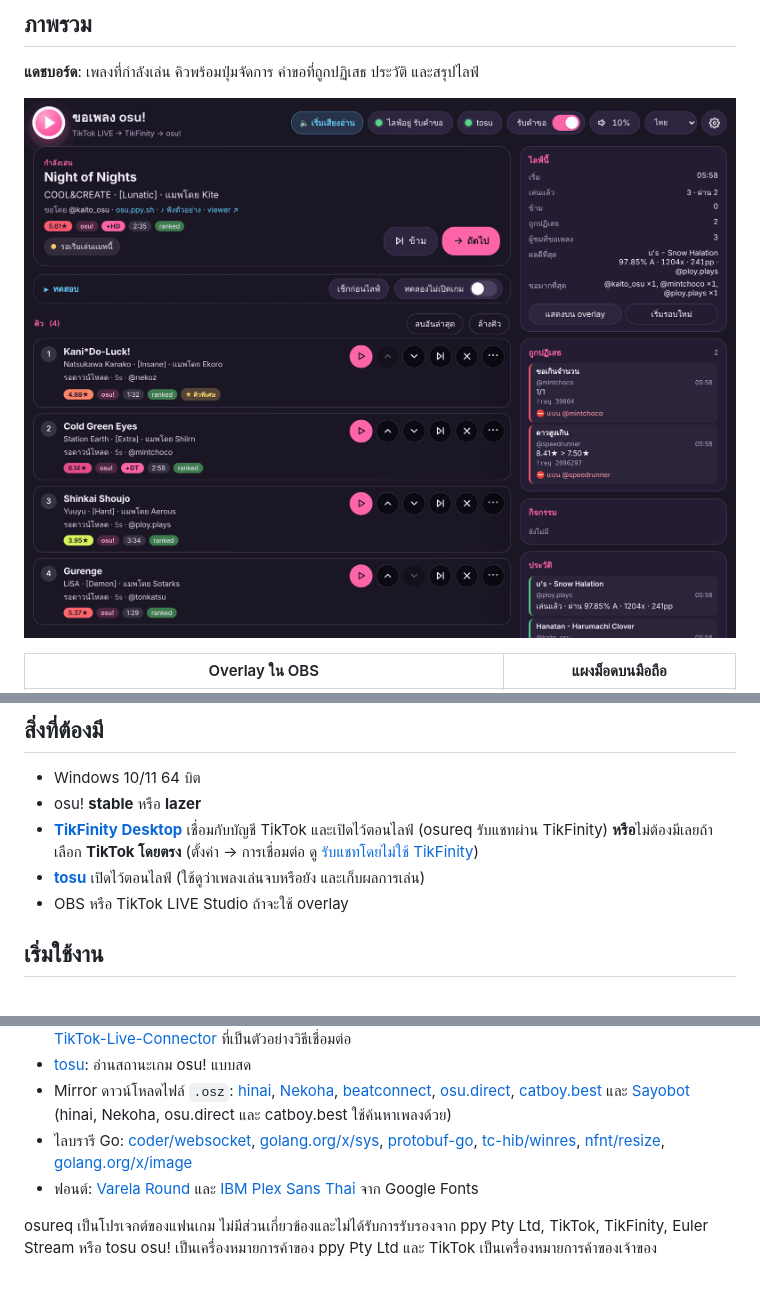
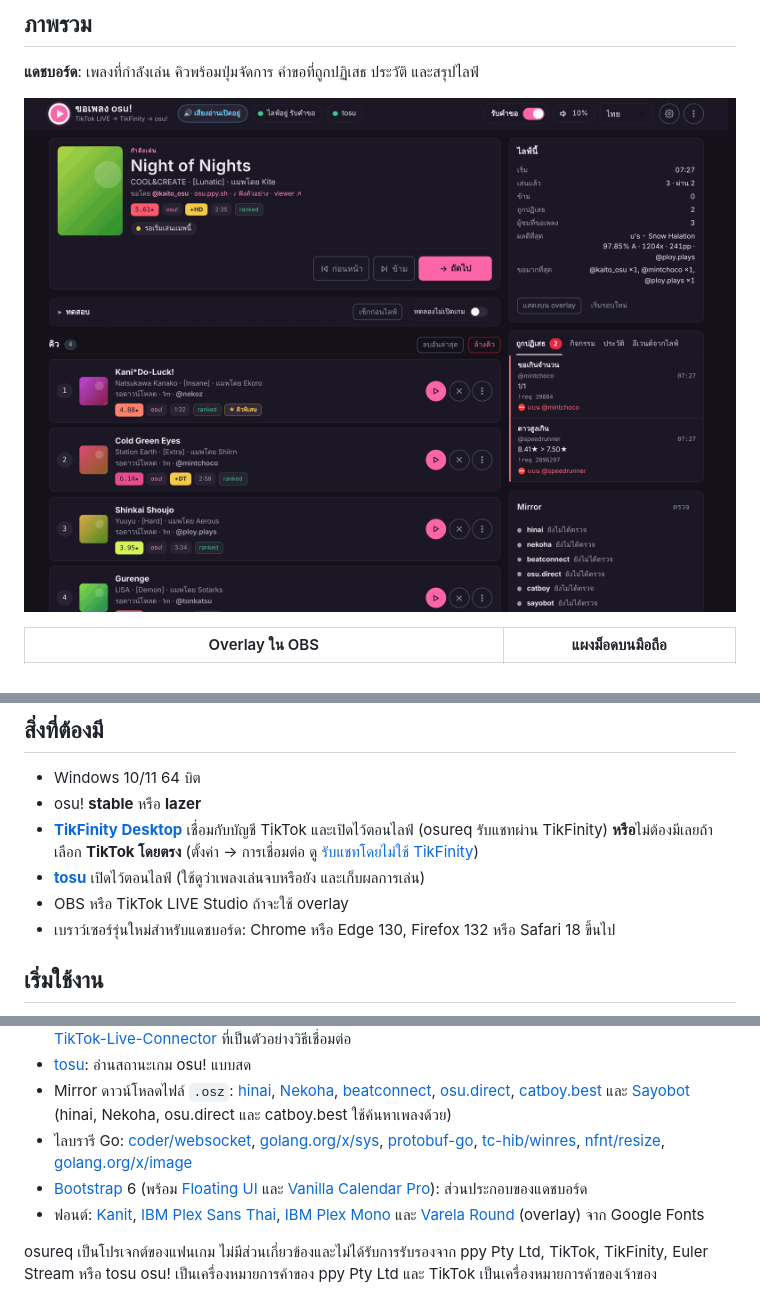
Before and after one commit to Lacrymiraosu/tiktoklivereqsong, a Markdown page: docs/README.th.md, 3 parts joined by grey strips. GitHub-like rendering; pictures changed too: docs/images/dashboard-th.png.

```diff
--- a/docs/README.th.md
+++ b/docs/README.th.md
@@ -48,6 +48,7 @@ osureq ตรวจกฎ ดาวน์โหลดแมพ ตรวจไ
   **หรือ**ไม่ต้องมีเลยถ้าเลือก **TikTok โดยตรง** (ตั้งค่า → การเชื่อมต่อ ดู [รับแชทโดยไม่ใช้ TikFinity](#รับแชทโดยไม่ใช้-tikfinity))
 * [**tosu**](https://github.com/tosuapp/tosu/releases/latest) เปิดไว้ตอนไลฟ์ (ใช้ดูว่าเพลงเล่นจบหรือยัง และเก็บผลการเล่น)
 * OBS หรือ TikTok LIVE Studio ถ้าจะใช้ overlay
+* เบราว์เซอร์รุ่นใหม่สำหรับแดชบอร์ด: Chrome หรือ Edge 130, Firefox 132 หรือ Safari 18 ขึ้นไป
 
 ## เริ่มใช้งาน
 
@@ -185,7 +186,8 @@ go build -trimpath -ldflags "-X main.version=1.4.8" -o dist\osureq.exe .
 * Mirror ดาวน์โหลดไฟล์ `.osz`: [hinai](https://mirror.hinamizawa.ai), [Nekoha](https://mirror.nekoha.moe), [beatconnect](https://beatconnect.io), [osu.direct](https://osu.direct), [catboy.best](https://catboy.best) และ [Sayobot](https://osu.sayobot.cn) (hinai, Nekoha, osu.direct และ catboy.best ใช้ค้นหาเพลงด้วย)
 * ไลบรารี Go: [coder/websocket](https://github.com/coder/websocket), [golang.org/x/sys](https://pkg.go.dev/golang.org/x/sys), [protobuf-go](https://github.com/protocolbuffers/protobuf-go),
   [tc-hib/winres](https://github.com/tc-hib/winres), [nfnt/resize](https://github.com/nfnt/resize), [golang.org/x/image](https://pkg.go.dev/golang.org/x/image)
-* ฟอนต์: [Varela Round](https://fonts.google.com/specimen/Varela+Round) และ [IBM Plex Sans Thai](https://fonts.google.com/specimen/IBM+Plex+Sans+Thai) จาก Google Fonts
+* [Bootstrap](https://getbootstrap.com) 6 (พร้อม [Floating UI](https://floating-ui.com) และ [Vanilla Calendar Pro](https://github.com/uvarov-frontend/vanilla-calendar-pro)): ส่วนประกอบของแดชบอร์ด
+* ฟอนต์: [Kanit](https://fonts.google.com/specimen/Kanit), [IBM Plex Sans Thai](https://fonts.google.com/specimen/IBM+Plex+Sans+Thai), [IBM Plex Mono](https://fonts.google.com/specimen/IBM+Plex+Mono) และ [Varela Round](https://fonts.google.com/specimen/Varela+Round) (overlay) จาก Google Fonts
 
 osureq เป็นโปรเจกต์ของแฟนเกม ไม่มีส่วนเกี่ยวข้องและไม่ได้รับการรับรองจาก ppy Pty Ltd, TikTok, TikFinity, Euler Stream หรือ tosu
 osu! เป็นเครื่องหมายการค้าของ ppy Pty Ltd และ TikTok เป็นเครื่องหมายการค้าของเจ้าของ
```
Also changed, not shown: README.md (+3 -1 lines), docs/DEVELOPMENT.md (+21 -11 lines), docs/images/dashboard-en.png, 8 other files.
